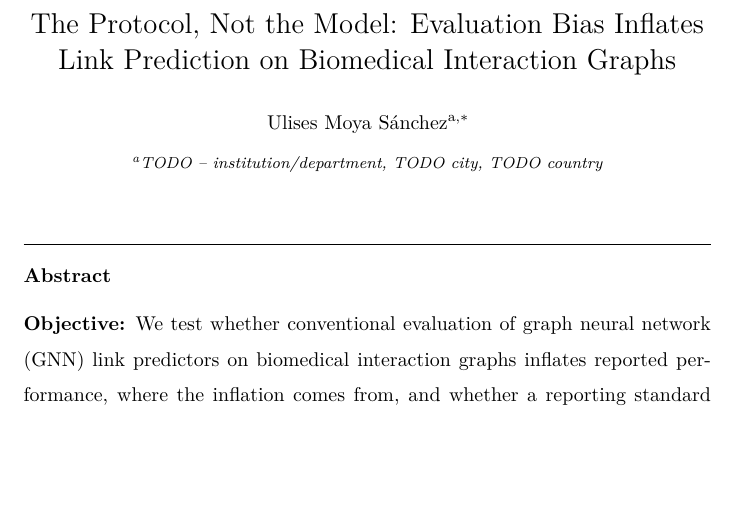
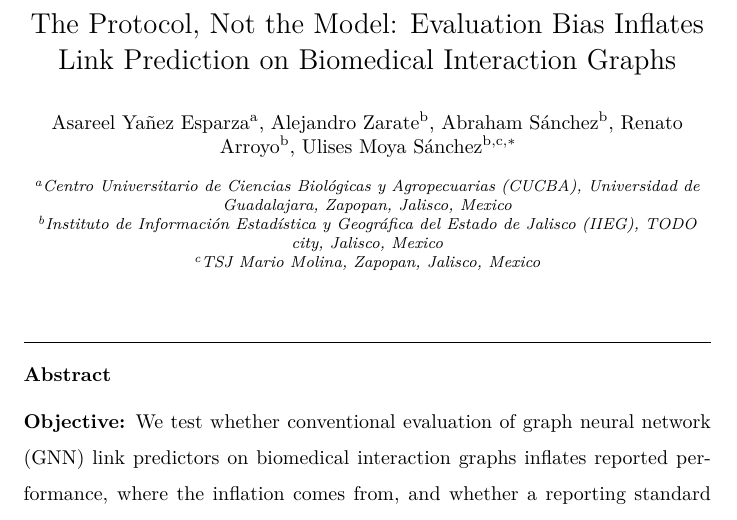
Before and after one commit to UlisesMoyaSanchez/microRNA_project, a LaTeX paper (manuscript/jbi/main.tex): part of page 2 of 39, cut so that both start at the same text, the shorter picture padded with empty space. Compiled offline with pdfLaTeX.

Commit message:
Add the author list and affiliations
- Authors in the order given by the corresponding author: Yanez Esparza (CUCBA, Universidad de Guadalajara) first; Zarate, Sanchez and Arroyo (IIEG); Moya Sanchez (IIEG and TSJ Mario Molina) last and corresponding.
- Three affiliations added. Still to confirm: IIEG city, the full name of TSJ Mario Molina, and the accents and full names of Zarate and Arroyo.

Co-Authored-By: Claude Sonnet 5.5 <noreply@anthropic.com>

```diff
--- a/manuscript/jbi/main.tex
+++ b/manuscript/jbi/main.tex
@@ -98,15 +98,21 @@ Biomedical Interaction Graphs}
 %%       sentence, and the Highlights. Do not re-add a "with a microRNA--Target Case
 %%       Study" tail to recover it; that was the clause this revision removed.
 
-\author[aff1]{Ulises Moya S\'anchez\corref{cor}}
+\author[aff1]{Asareel Ya\~nez Esparza}
+\author[aff2]{Alejandro Zarate}
+\author[aff2]{Abraham S\'anchez}
+\author[aff2]{Renato Arroyo}
+\author[aff2,aff3]{Ulises Moya S\'anchez\corref{cor}}
 \ead{dr.ulisesmoya@gmail.com}
 \cortext[cor]{Corresponding author.}
-%% TODO: add remaining authors (advisor, any collaborators) with \author[aff...]{...},
-%% repeating the block above (add \eaad{} only for the corresponding author). Order and
-%% inclusion criteria are an authorship decision, not a technical one -- do not guess.
+%% 2026-10-12: author order as given by the corresponding author (first author Ya\~nez Esparza;
+%% last author Moya S\'anchez). Names are written as given; confirm spelling, accents and full
+%% names of Zarate and Arroyo before submission (Abraham S\'anchez confirmed by the author).
 
-\address[aff1]{TODO -- institution/department, TODO city, TODO country}
-%% TODO: fill in the real affiliation before submission.
+\address[aff1]{Centro Universitario de Ciencias Biol\'ogicas y Agropecuarias (CUCBA), Universidad de Guadalajara, Zapopan, Jalisco, Mexico}
+\address[aff2]{Instituto de Informaci\'on Estad\'istica y Geogr\'afica del Estado de Jalisco (IIEG), TODO city, Jalisco, Mexico}
+\address[aff3]{TSJ Mario Molina, Zapopan, Jalisco, Mexico}
+%% TODO: confirm the full institutional names (IIEG city; the full name of "TSJ Mario Molina").
 
 \begin{abstract}
 \textbf{Objective:} We test whether conventional evaluation of graph neural network (GNN) link predictors on biomedical interaction graphs inflates reported performance, where the inflation comes from, and whether a reporting standard and a tool can prevent it.
```
